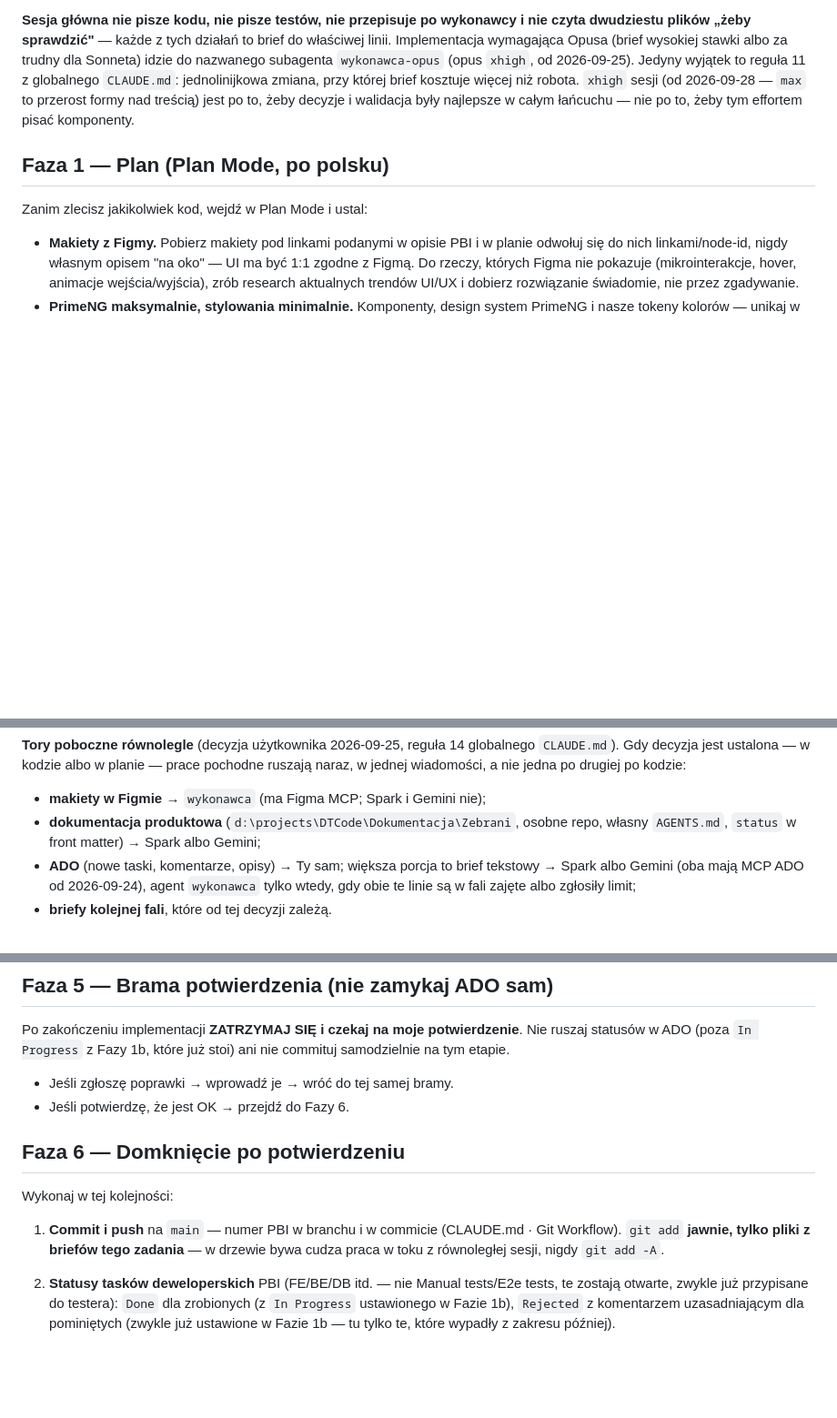
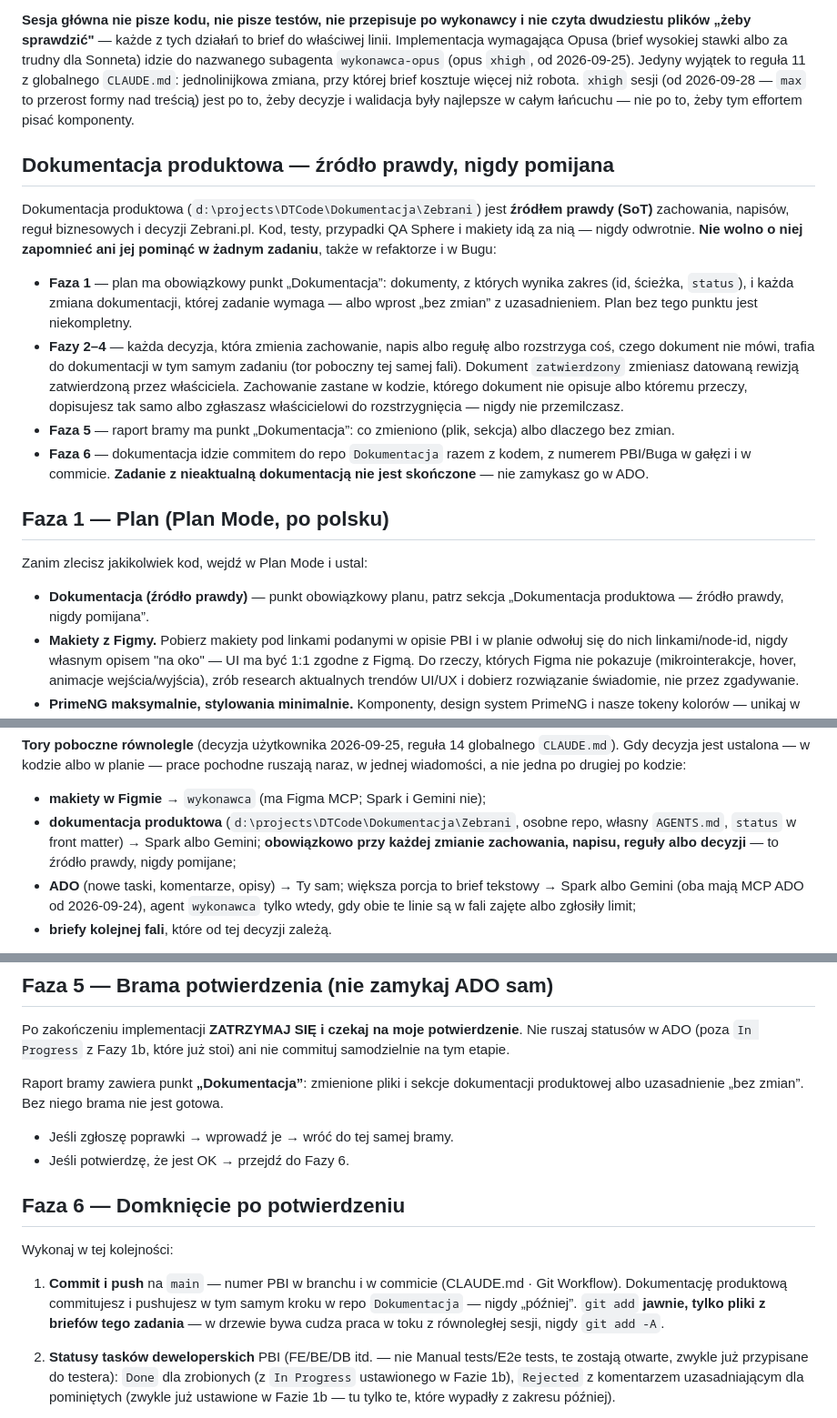
Before and after one commit to DTCodePL/Claude_Skills, a Markdown page: Implement ADO Feature – Zebrani/SKILL.md, 3 parts joined by grey strips. Shown at 91% size. Drawn GitHub-style; blank space fills up the shorter version.

Commit message:
feat: implement-ado-feature-zebrani v5.7 — dokumentacja produktowa jako źródło prawdy
Nowa sekcja „Dokumentacja produktowa — źródło prawdy, nigdy pomijana” oraz
obowiązkowy punkt „Dokumentacja” w fazach: plan (Faza 1), tor poboczny tej
samej fali (Faza 2), raport bramy (Faza 5), commit dokumentacji razem
z kodem (Faza 6). Zadanie z nieaktualną dokumentacją nie jest skończone.

Co-Authored-By: Claude Opus 5.5 (1M context) <noreply@anthropic.com>

```diff
--- a/Implement ADO Feature – Zebrani/SKILL.md
+++ b/Implement ADO Feature – Zebrani/SKILL.md
@@ -87,10 +87,37 @@ więcej niż robota. `xhigh` sesji (od 2026-09-28 — `max` to przerost formy na
 treścią) jest po to, żeby decyzje i walidacja były najlepsze w całym łańcuchu
 — nie po to, żeby tym effortem pisać komponenty.
 
+## Dokumentacja produktowa — źródło prawdy, nigdy pomijana
+
+Dokumentacja produktowa (`d:\projects\DTCode\Dokumentacja\Zebrani`) jest
+**źródłem prawdy (SoT)** zachowania, napisów, reguł biznesowych i decyzji
+Zebrani.pl. Kod, testy, przypadki QA Sphere i makiety idą za nią — nigdy
+odwrotnie. **Nie wolno o niej zapomnieć ani jej pominąć w żadnym zadaniu**,
+także w refaktorze i w Bugu:
+
+- **Faza 1** — plan ma obowiązkowy punkt „Dokumentacja”: dokumenty, z których
+  wynika zakres (id, ścieżka, `status`), i każda zmiana dokumentacji, której
+  zadanie wymaga — albo wprost „bez zmian” z uzasadnieniem. Plan bez tego
+  punktu jest niekompletny.
+- **Fazy 2–4** — każda decyzja, która zmienia zachowanie, napis albo regułę
+  albo rozstrzyga coś, czego dokument nie mówi, trafia do dokumentacji w tym
+  samym zadaniu (tor poboczny tej samej fali). Dokument `zatwierdzony`
+  zmieniasz datowaną rewizją zatwierdzoną przez właściciela. Zachowanie
+  zastane w kodzie, którego dokument nie opisuje albo któremu przeczy,
+  dopisujesz tak samo albo zgłaszasz właścicielowi do rozstrzygnięcia —
+  nigdy nie przemilczasz.
+- **Faza 5** — raport bramy ma punkt „Dokumentacja”: co zmieniono (plik,
+  sekcja) albo dlaczego bez zmian.
+- **Faza 6** — dokumentacja idzie commitem do repo `Dokumentacja` razem
+  z kodem, z numerem PBI/Buga w gałęzi i w commicie. **Zadanie
+  z nieaktualną dokumentacją nie jest skończone** — nie zamykasz go w ADO.
+
 ## Faza 1 — Plan (Plan Mode, po polsku)
 
 Zanim zlecisz jakikolwiek kod, wejdź w Plan Mode i ustal:
 
+- **Dokumentacja (źródło prawdy)** — punkt obowiązkowy planu, patrz sekcja
+  „Dokumentacja produktowa — źródło prawdy, nigdy pomijana”.
 - **Makiety z Figmy.** Pobierz makiety pod linkami podanymi w opisie PBI i w
   planie odwołuj się do nich linkami/node-id, nigdy własnym opisem "na oko"
   — UI ma być 1:1 zgodne z Figmą. Do rzeczy, których Figma nie pokazuje
@@ -206,7 +233,8 @@ po kodzie:
 - **makiety w Figmie** → `wykonawca` (ma Figma MCP; Spark i Gemini nie);
 - **dokumentacja produktowa** (`d:\projects\DTCode\Dokumentacja\Zebrani`,
   osobne repo, własny `AGENTS.md`, `status` w front matter) → Spark albo
-  Gemini;
+  Gemini; **obowiązkowo przy każdej zmianie zachowania, napisu, reguły albo
+  decyzji** — to źródło prawdy, nigdy pomijane;
 - **ADO** (nowe taski, komentarze, opisy) → Ty sam; większa porcja to brief
   tekstowy → Spark albo Gemini (oba mają MCP ADO od 2026-09-24), agent
   `wykonawca` tylko wtedy, gdy obie te linie są w fali zajęte albo zgłosiły
@@ -577,6 +605,10 @@ Po zakończeniu implementacji **ZATRZYMAJ SIĘ i czekaj na moje potwierdzenie**.
 Nie ruszaj statusów w ADO (poza `In Progress` z Fazy 1b, które już stoi) ani
 nie commituj samodzielnie na tym etapie.
 
+Raport bramy zawiera punkt **„Dokumentacja”**: zmienione pliki i sekcje
+dokumentacji produktowej albo uzasadnienie „bez zmian”. Bez niego brama
+nie jest gotowa.
+
 - Jeśli zgłoszę poprawki → wprowadź je → wróć do tej samej bramy.
 - Jeśli potwierdzę, że jest OK → przejdź do Fazy 6.
 
@@ -585,7 +617,9 @@ nie commituj samodzielnie na tym etapie.
 Wykonaj w tej kolejności:
 
 1. **Commit i push** na `main` — numer PBI w branchu i w commicie
-   (CLAUDE.md · Git Workflow). `git add` **jawnie, tylko pliki z briefów
+   (CLAUDE.md · Git Workflow). Dokumentację produktową commitujesz
+   i pushujesz w tym samym kroku w repo `Dokumentacja` — nigdy „później”.
+   `git add` **jawnie, tylko pliki z briefów
    tego zadania** — w drzewie bywa cudza praca w toku z równoległej sesji,
    nigdy `git add -A`.
 2. **Statusy tasków deweloperskich** PBI (FE/BE/DB itd. — nie Manual
```
Also changed, not shown: other parts of Implement ADO Feature – Zebrani/SKILL.md (+1 -1 lines).
